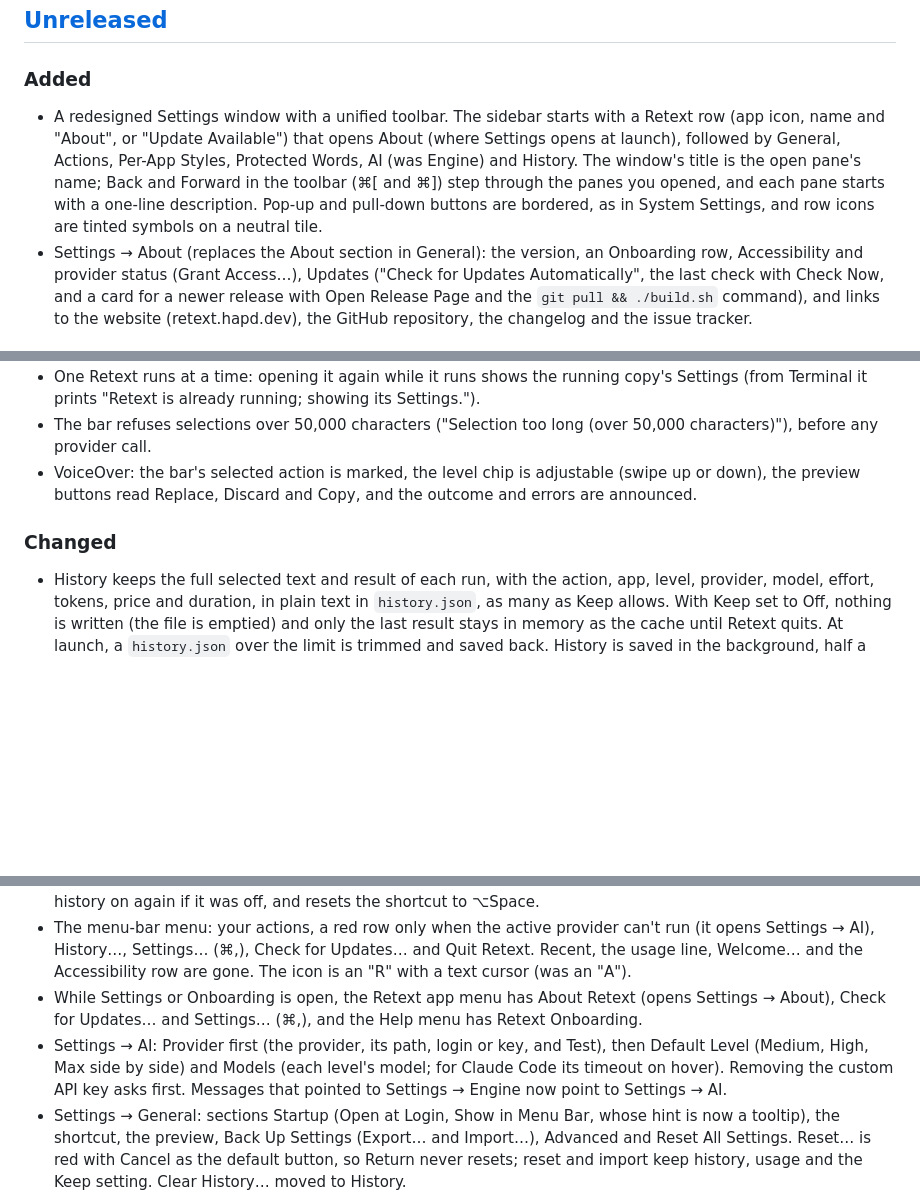
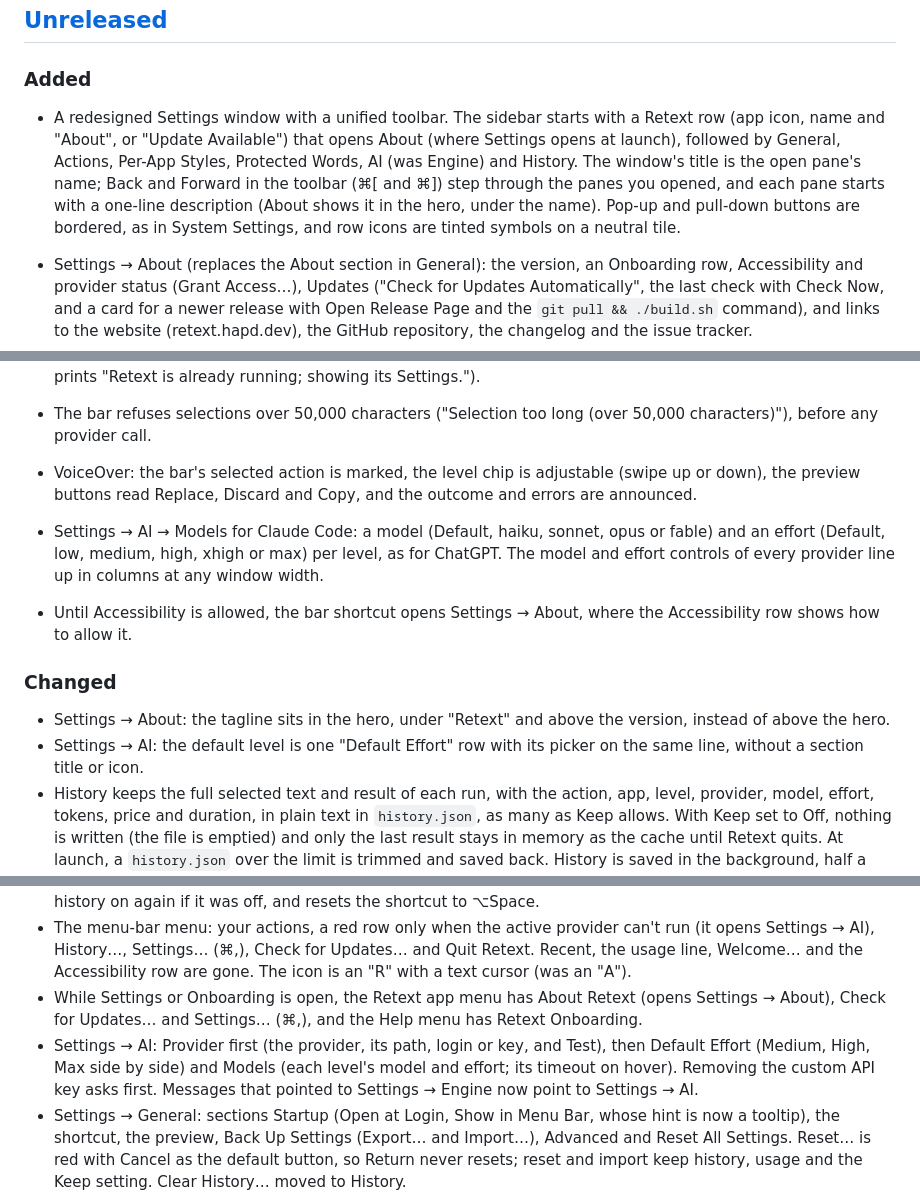
Before and after one commit to hlebtkachenko/retext, a Markdown page: CHANGELOG.md, 3 parts joined by grey strips. Drawn GitHub-style; blank space fills up the shorter version.

```diff
--- a/CHANGELOG.md
+++ b/CHANGELOG.md
@@ -5,7 +5,7 @@ All notable changes are listed here. The format follows [Keep a Changelog](https
 ## [Unreleased]
 
 ### Added
-- A redesigned Settings window with a unified toolbar. The sidebar starts with a Retext row (app icon, name and "About", or "Update Available") that opens About (where Settings opens at launch), followed by General, Actions, Per-App Styles, Protected Words, AI (was Engine) and History. The window's title is the open pane's name; Back and Forward in the toolbar (⌘[ and ⌘]) step through the panes you opened, and each pane starts with a one-line description. Pop-up and pull-down buttons are bordered, as in System Settings, and row icons are tinted symbols on a neutral tile.
+- A redesigned Settings window with a unified toolbar. The sidebar starts with a Retext row (app icon, name and "About", or "Update Available") that opens About (where Settings opens at launch), followed by General, Actions, Per-App Styles, Protected Words, AI (was Engine) and History. The window's title is the open pane's name; Back and Forward in the toolbar (⌘[ and ⌘]) step through the panes you opened, and each pane starts with a one-line description (About shows it in the hero, under the name). Pop-up and pull-down buttons are bordered, as in System Settings, and row icons are tinted symbols on a neutral tile.
 - Settings → About (replaces the About section in General): the version, an Onboarding row, Accessibility and provider status (Grant Access…), Updates ("Check for Updates Automatically", the last check with Check Now, and a card for a newer release with Open Release Page and the `git pull && ./build.sh` command), and links to the website (retext.hapd.dev), the GitHub repository, the changelog and the issue tracker.
 - Onboarding replaces the welcome window: four steps (welcome, Accessibility with live status and Grant Access…, the AI provider with its status and a Test, and the bar shortcut with a sample text to try it on). It opens on first launch, from the Onboarding row in Settings → About and from Help → Retext Onboarding. On a new install, Retext asks for Accessibility in Onboarding instead of at launch.
 - Settings → History (replaces Usage): Keep (Off, Last 20, Last 60 or Unlimited; Last 20 by default), a Clear History row, Usage (Runs, Tokens and Price for Today, 7 Days, 30 Days or 90 Days), and History (N), a searchable list of results; a click opens a result, its context menu copies or deletes it. A result's details show the full original and result, each with a copy button, Show Changes under the result, the action, app, provider, model, level and effort, tokens, price and duration, and Delete. Lowering Keep below the number of saved results, or turning it off, asks first.
@@ -18,12 +18,17 @@ All notable changes are listed here. The format follows [Keep a Changelog](https
 - The bar refuses selections over 50,000 characters ("Selection too long (over 50,000 characters)"), before any provider call.
 - VoiceOver: the bar's selected action is marked, the level chip is adjustable (swipe up or down), the preview buttons read Replace, Discard and Copy, and the outcome and errors are announced.
 
+- Settings → AI → Models for Claude Code: a model (Default, haiku, sonnet, opus or fable) and an effort (Default, low, medium, high, xhigh or max) per level, as for ChatGPT. The model and effort controls of every provider line up in columns at any window width.
+- Until Accessibility is allowed, the bar shortcut opens Settings → About, where the Accessibility row shows how to allow it.
+
 ### Changed
+- Settings → About: the tagline sits in the hero, under "Retext" and above the version, instead of above the hero.
+- Settings → AI: the default level is one "Default Effort" row with its picker on the same line, without a section title or icon.
 - History keeps the full selected text and result of each run, with the action, app, level, provider, model, effort, tokens, price and duration, in plain text in `history.json`, as many as Keep allows. With Keep set to Off, nothing is written (the file is emptied) and only the last result stays in memory as the cache until Retext quits. At launch, a `history.json` over the limit is trimmed and saved back. History is saved in the background, half a second after the last change, and before Retext quits.
 - Settings from an earlier version carry over: "Keep history" on becomes Keep Last 20, off becomes Off, and the ⌥Space or ⌃⌥Space choice is kept. Going back to an earlier Retext afterwards keeps only the 20 newest results (a build from main before this change also shortens each selection to its first 60 characters), turns history on again if it was off, and resets the shortcut to ⌥Space.
 - The menu-bar menu: your actions, a red row only when the active provider can't run (it opens Settings → AI), History…, Settings… (⌘,), Check for Updates… and Quit Retext. Recent, the usage line, Welcome… and the Accessibility row are gone. The icon is an "R" with a text cursor (was an "A").
 - While Settings or Onboarding is open, the Retext app menu has About Retext (opens Settings → About), Check for Updates… and Settings… (⌘,), and the Help menu has Retext Onboarding.
-- Settings → AI: Provider first (the provider, its path, login or key, and Test), then Default Level (Medium, High, Max side by side) and Models (each level's model; for Claude Code its timeout on hover). Removing the custom API key asks first. Messages that pointed to Settings → Engine now point to Settings → AI.
+- Settings → AI: Provider first (the provider, its path, login or key, and Test), then Default Effort (Medium, High, Max side by side) and Models (each level's model and effort; its timeout on hover). Removing the custom API key asks first. Messages that pointed to Settings → Engine now point to Settings → AI.
 - Settings → General: sections Startup (Open at Login, Show in Menu Bar, whose hint is now a tooltip), the shortcut, the preview, Back Up Settings (Export… and Import…), Advanced and Reset All Settings. Reset… is red with Cancel as the default button, so Return never resets; reset and import keep history, usage and the Keep setting. Clear History… moved to History.
 - Settings → Per-App Styles: each style has a header with the app's icon, name and bundle id, Change App and Remove (−), above its style field.
 - Settings: Title Case row titles and buttons and shorter footers (some moved into tooltips). Protected Words: the add field takes several lines (one word per line, or separated by commas). Restore Default Actions… and Delete Action… are red, with Cancel as the default button of their confirmations.
```
Also changed, not shown: other parts of CHANGELOG.md (+2 -0 lines), ARCHITECTURE.md (+8 -8 lines), README.md (+4 -4 lines), docs/images/settings.png, 1 other file.
